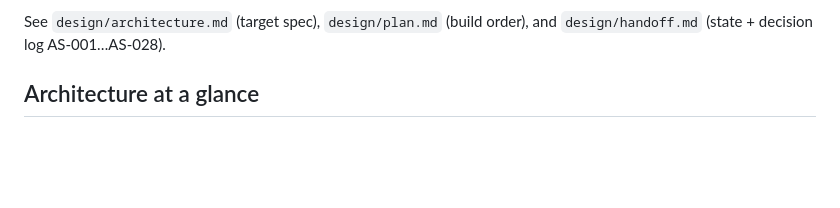
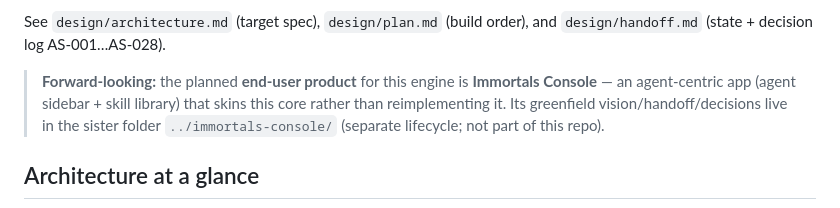
Before and after one commit to starkaritra/immortals, a Markdown page: README.md, the part around the change. GitHub-like rendering; blank space fills up the shorter version.

````diff
--- a/README.md
+++ b/README.md
@@ -39,6 +39,11 @@ orchestration system; the AS agents are "the immortals" it commands.*
 
 See `design/architecture.md` (target spec), `design/plan.md` (build order), and
 `design/handoff.md` (state + decision log AS-001…AS-028).
+
+> **Forward-looking:** the planned **end-user product** for this engine is
+> **Immortals Console** — an agent-centric app (agent sidebar + skill library) that skins this
+> core rather than reimplementing it. Its greenfield vision/handoff/decisions live in the sister
+> folder `../immortals-console/` (separate lifecycle; not part of this repo).
 
 ## Architecture at a glance
 ```mermaid
````
Also changed, not shown: design/handoff.md (+6 -0 lines).
